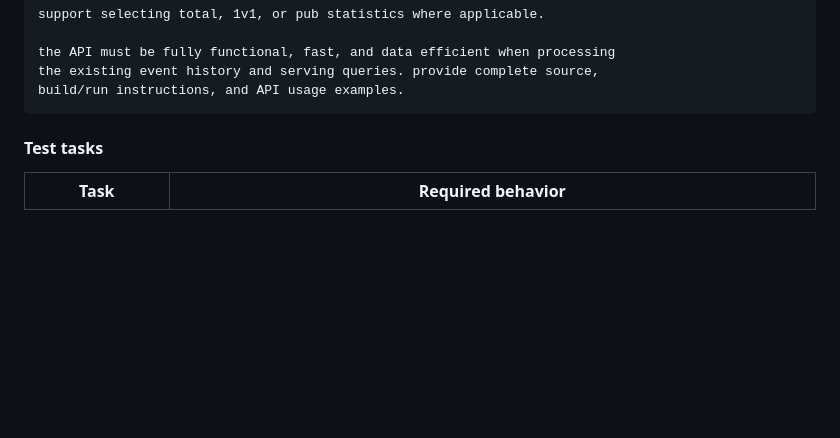
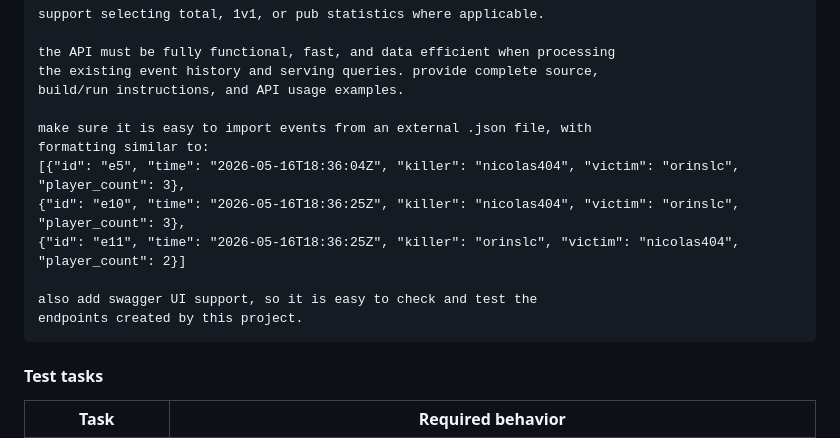
Before and after one commit to PhscZ/benchmark, a Markdown page: README.md, the part around the change. Rendered like a GitHub page; blank space fills up the shorter version.

Commit message:
Enhance README with JSON import and Swagger UI details
Added instructions for importing events from a JSON file and integrating Swagger UI support for API testing.

````diff
--- a/README.md
+++ b/README.md
@@ -251,6 +251,15 @@ support selecting total, 1v1, or pub statistics where applicable.
 the API must be fully functional, fast, and data efficient when processing
 the existing event history and serving queries. provide complete source,
 build/run instructions, and API usage examples.
+
+make sure it is easy to import events from an external .json file, with
+formatting similar to:
+[{"id": "e5", "time": "2026-05-16T18:36:04Z", "killer": "nicolas404", "victim": "orinslc", "player_count": 3},
+{"id": "e10", "time": "2026-05-16T18:36:25Z", "killer": "nicolas404", "victim": "orinslc", "player_count": 3},
+{"id": "e11", "time": "2026-05-16T18:36:25Z", "killer": "orinslc", "victim": "nicolas404", "player_count": 2}]
+
+also add swagger UI support, so it is easy to check and test the
+endpoints created by this project.
 ```
 
 #### Test tasks
````
